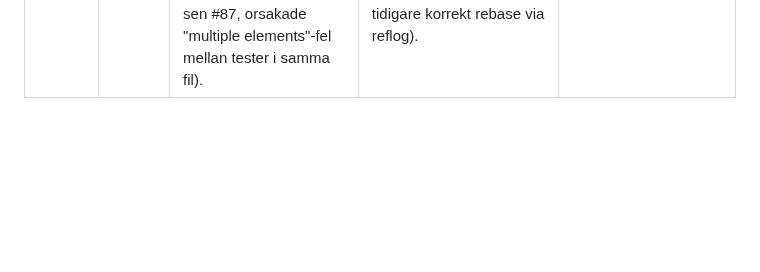
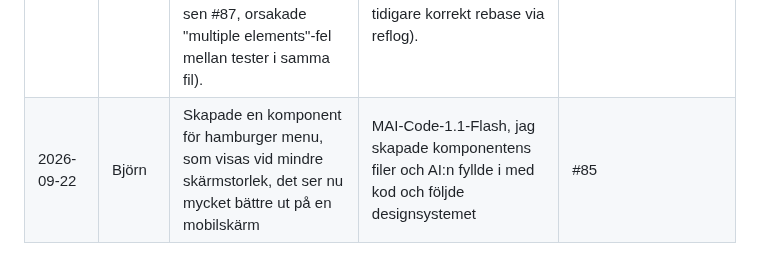
Before and after one commit to chas-challenge-2026/avanza-team1, a Markdown page: docs/frontend/BIDRAG.md, the part around the change. GitHub-like rendering; blank space fills up the shorter version.

Commit message:
docs(frontend): Add contribution to BIDRAG.md

```diff
--- a/docs/frontend/BIDRAG.md
+++ b/docs/frontend/BIDRAG.md
@@ -25,3 +25,4 @@ inte i en separat logg.
 | 2026-09-16 | Björn | Logon i Topbar-komponenten importeras som en asset korrekt, uppdagades i en körning av `build` resp. `preview` där bilden inte renderades                                             | GPT-5.6 Terra: Förklaring till varför bilden inte visades och hur Vite build hanterar assets                                                                                         | #85                        |
 | 2026-09-17 | Tomac | `saveAllocation` på portfolioApi (mock → localStorage, http-stubbe) + `useSaveAllocation`. GoalAllocation slutade anropa `saveStoredTarget` direkt.                                              | Grok: lärarspår genom #83, utkast till adapter/hook. Behållet och anpassat av oss (stavning i interface, stubbe utan oanvänd `_target`). Mock: 75/25 släcker banner, omladdning minns mål. `tsc` + lint gröna. | #83                        |
 | 2026-09-17 | Zaida | Testtäckning för #88: login success/error, målallokering giltig/ogiltig summa + spara-knappens disable/re-enable, drift under/vid/över tröskel. Fixade `afterEach(cleanup)` i test-setup (saknades sen #87, orsakade "multiple elements"-fel mellan tester i samma fil). | Claude Code: vägledde med skelett/frågor per testfil, jag skrev och felsökte själv. Hjälpte även reda ut två rebase-incidenter mot `develop` (en felaktig rebase mot fel bas återställdes till en tidigare korrekt rebase via reflog). | #88, PR #114 |
+| 2026-09-22 | Björn | Skapade en komponent för hamburger menu, som visas vid mindre skärmstorlek, det ser nu mycket bättre ut på en mobilskärm | MAI-Code-1.1-Flash, jag skapade komponentens filer och AI:n fyllde i med kod och följde designsystemet | #85 |
```
